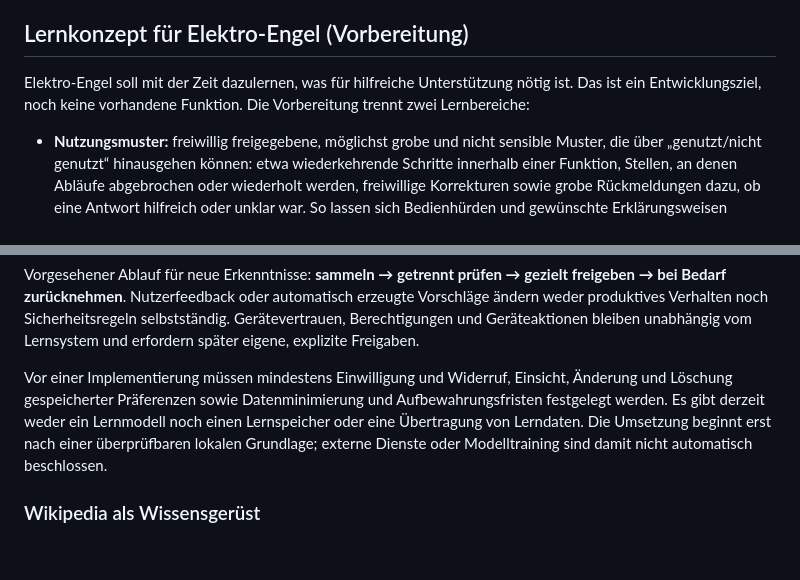
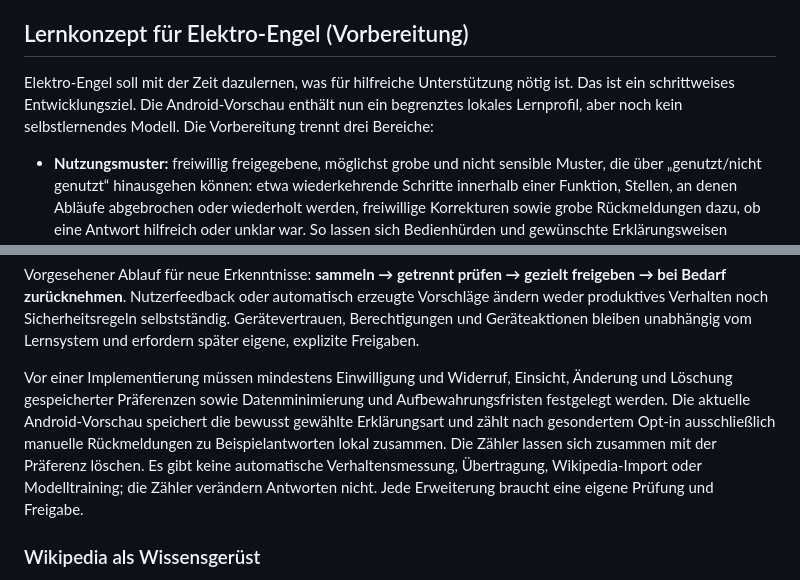
Before and after one commit to nikolausnold/NIKNOLIG, a Markdown page: README.md, 2 parts joined by grey strips. Rendered like a GitHub page; blank space fills up the shorter version.

Commit message:
Clarify learning prototype status
Co-authored-by: nikolausnold <339979236+nikolausnold@users.noreply.github.com>

```diff
--- a/README.md
+++ b/README.md
@@ -51,8 +51,9 @@ nicht erfunden oder als fertige Rechtsseiten ausgegeben.
 ## Lernkonzept für Elektro-Engel (Vorbereitung)
 
 Elektro-Engel soll mit der Zeit dazulernen, was für hilfreiche Unterstützung nötig
-ist. Das ist ein Entwicklungsziel, noch keine vorhandene Funktion. Die Vorbereitung
-trennt zwei Lernbereiche:
+ist. Das ist ein schrittweises Entwicklungsziel. Die Android-Vorschau enthält nun
+ein begrenztes lokales Lernprofil, aber noch kein selbstlernendes Modell. Die
+Vorbereitung trennt drei Bereiche:
 
 - **Nutzungsmuster:** freiwillig freigegebene, möglichst grobe und nicht sensible
   Muster, die über „genutzt/nicht genutzt“ hinausgehen können: etwa wiederkehrende
@@ -84,10 +85,12 @@ und erfordern später eigene, explizite Freigaben.
 
 Vor einer Implementierung müssen mindestens Einwilligung und Widerruf, Einsicht,
 Änderung und Löschung gespeicherter Präferenzen sowie Datenminimierung und
-Aufbewahrungsfristen festgelegt werden. Es gibt derzeit weder ein Lernmodell noch
-einen Lernspeicher oder eine Übertragung von Lerndaten. Die Umsetzung beginnt erst
-nach einer überprüfbaren lokalen Grundlage; externe Dienste oder Modelltraining
-sind damit nicht automatisch beschlossen.
+Aufbewahrungsfristen festgelegt werden. Die aktuelle Android-Vorschau speichert die
+bewusst gewählte Erklärungsart und zählt nach gesondertem Opt-in ausschließlich
+manuelle Rückmeldungen zu Beispielantworten lokal zusammen. Die Zähler lassen sich
+zusammen mit der Präferenz löschen. Es gibt keine automatische Verhaltensmessung,
+Übertragung, Wikipedia-Import oder Modelltraining; die Zähler verändern Antworten
+nicht. Jede Erweiterung braucht eine eigene Prüfung und Freigabe.
 
 ### Wikipedia als Wissensgerüst
 
```
